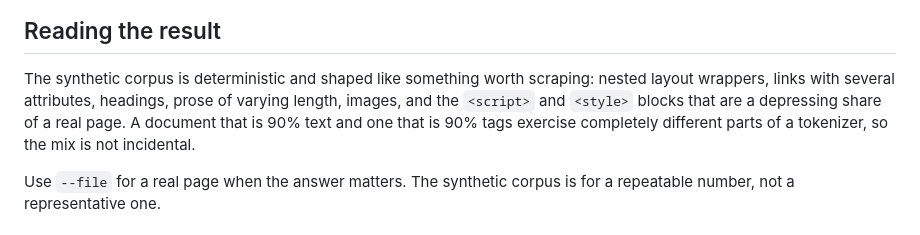
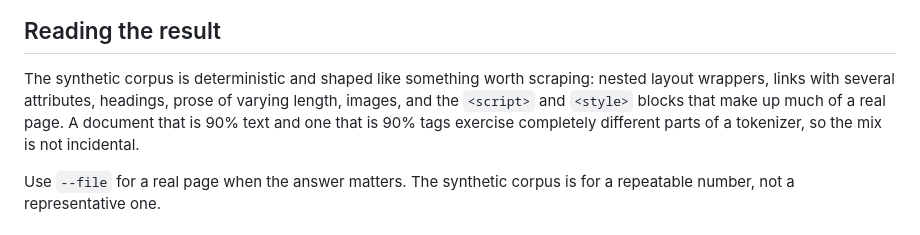
Before and after one commit to ai-pipestream/grpc-lol-html, a Markdown page: bench/README.md, the part around the change. Drawn GitHub-style.

```diff
--- a/bench/README.md
+++ b/bench/README.md
@@ -50,8 +50,8 @@ checked for determinism across iterations.
 
 The synthetic corpus is deterministic and shaped like something worth scraping:
 nested layout wrappers, links with several attributes, headings, prose of
-varying length, images, and the `<script>` and `<style>` blocks that are a
-depressing share of a real page. A document that is 90% text and one that is
+varying length, images, and the `<script>` and `<style>` blocks that make up
+much of a real page. A document that is 90% text and one that is
 90% tags exercise completely different parts of a tokenizer, so the mix is not
 incidental.
 
```
Also changed, not shown: README.md (+61 -29 lines), demos/README.md (+1 -0 lines).
